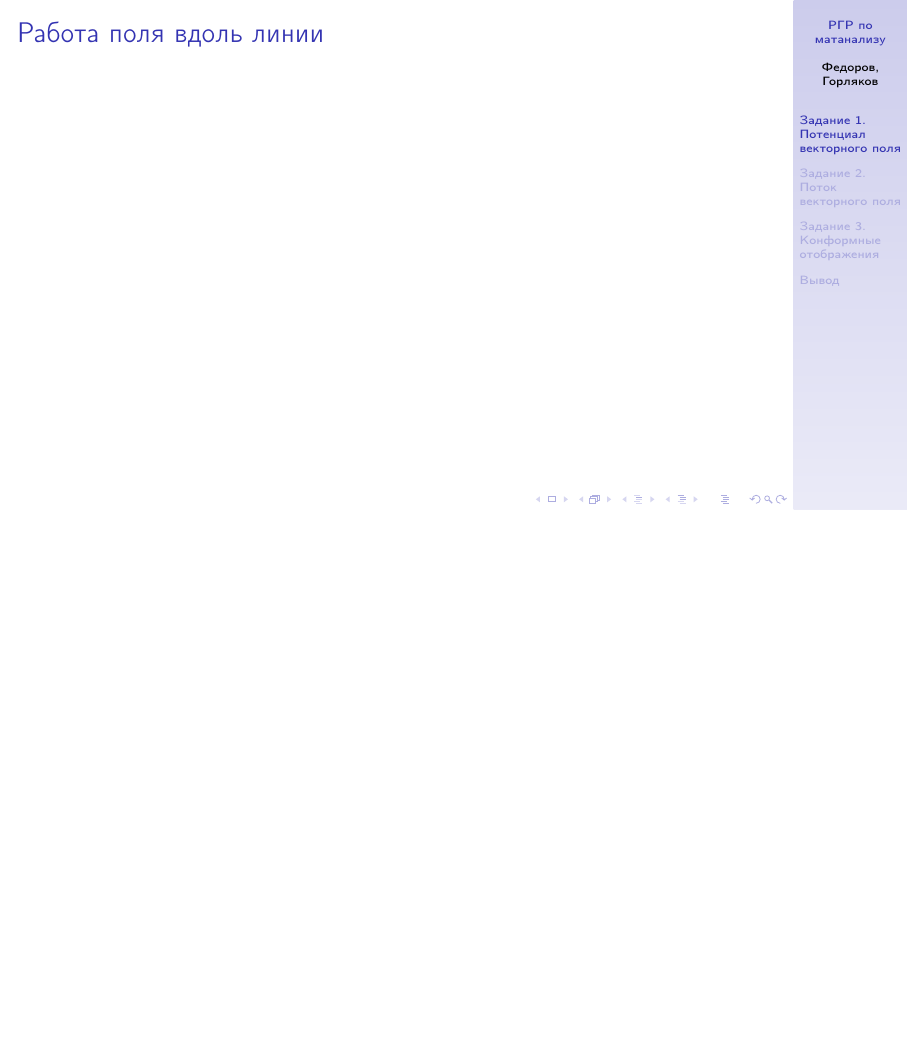
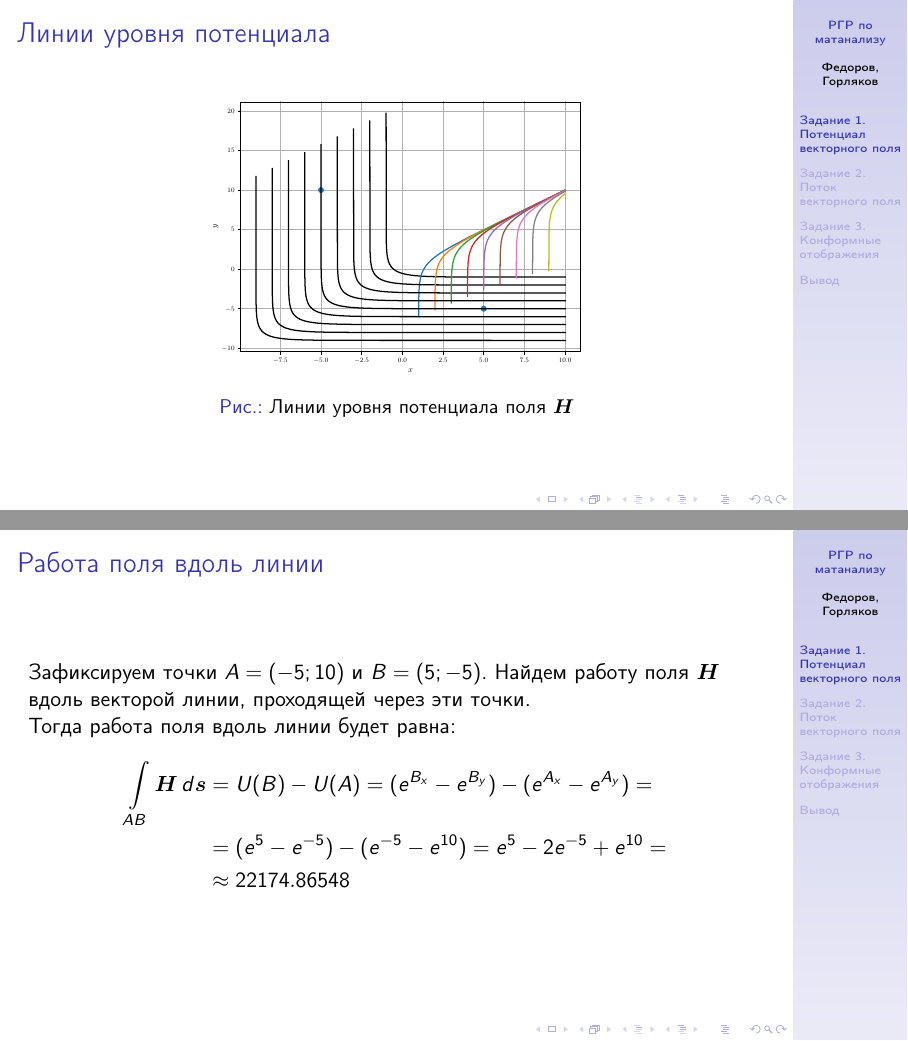
Before and after one commit to FEgor04/calculus-rgr, LaTeX slides (main.tex, which reads src/task1/5.tex, src/task1/6.tex): page 10 of 17 before the commit and pages 9 and 10 of 17 after it, the two joined at a grey line, the shorter picture padded with empty space. The pictures show the PDF file main.pdf that the author committed with the source.

Commit message:
feat(task1): работа поля вдоль линии

```diff
--- a/src/task1/5.tex
+++ b/src/task1/5.tex
@@ -22,6 +22,7 @@
 	\begin{figure}
 		\centering
 		\includegraphics[width=0.5\textwidth]{figures/potential_lines_plot.pdf}
+    \caption{Линии уровня потенциала поля \(\vec H\)}\label{fig:potential_lines}
 	\end{figure}
 
 \end{frame}
--- a/src/task1/6.tex
+++ b/src/task1/6.tex
@@ -1,2 +1,18 @@
 \begin{frame}\frametitle{Работа поля вдоль линии}
+  Зафиксируем точки \(A = (-5; 10)\) и \(B = (5; -5)\).
+  Найдем работу поля $\vec H$ вдоль векторой линии,
+  проходящей через эти точки.
+
+  Тогда работа поля вдоль линии будет равна:
+  \begin{align*}
+    \int\limits_{AB} \vec H \, d \vec s
+    &=
+    U(B) - U(A)
+    =
+    (e^{B_x} - e^{B_y}) - (e^{A_x} - e^{A_y}) = \\
+    &= (e^5 - e^{-5}) - (e^{-5} - e^{10}) =
+    e^5 - 2 e^{-5} + e^{10} = \\
+    & \approx 22174.86548
+    \label{eq:work_across_line}
+  \end{align*}
 \end{frame}
```
Also changed, not shown: main.pdf, 2 other files.
